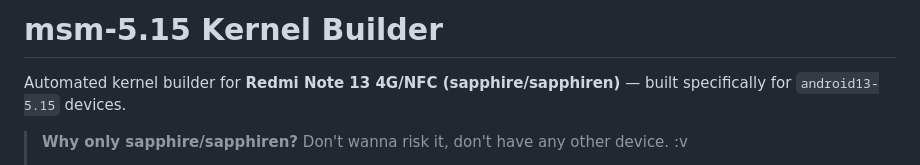
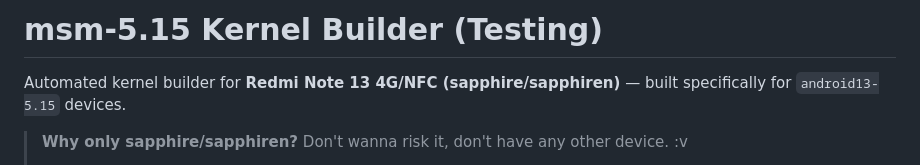
Before and after one commit to yurika-sudo/kernel_sapphire_SM6225, a Markdown page: README.md, the part around the change. Drawn GitHub-style.

Commit message:
Update README title for testing version

```diff
--- a/README.md
+++ b/README.md
@@ -1,4 +1,4 @@
-# msm-5.15 Kernel Builder
+# msm-5.15 Kernel Builder (Testing)
 
 Automated kernel builder for **Redmi Note 13 4G/NFC (sapphire/sapphiren)** — built specifically for `android13-5.15` devices.
 
```
